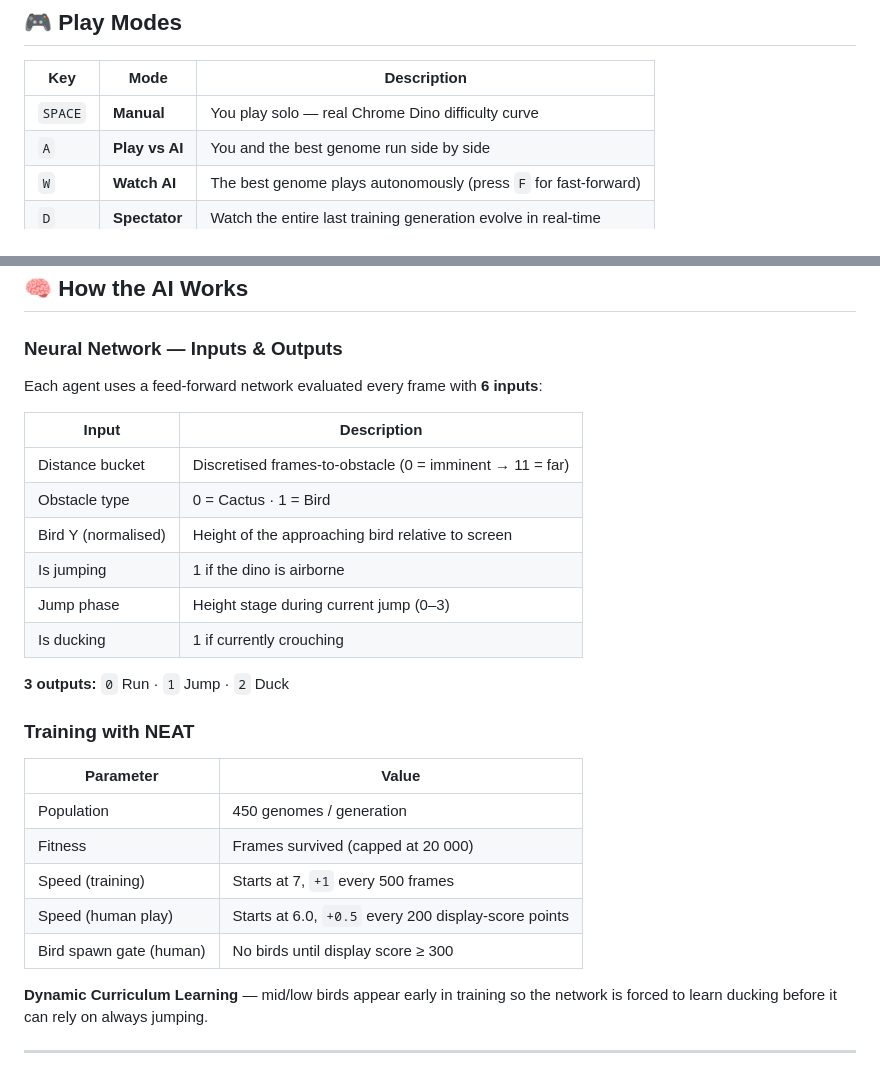
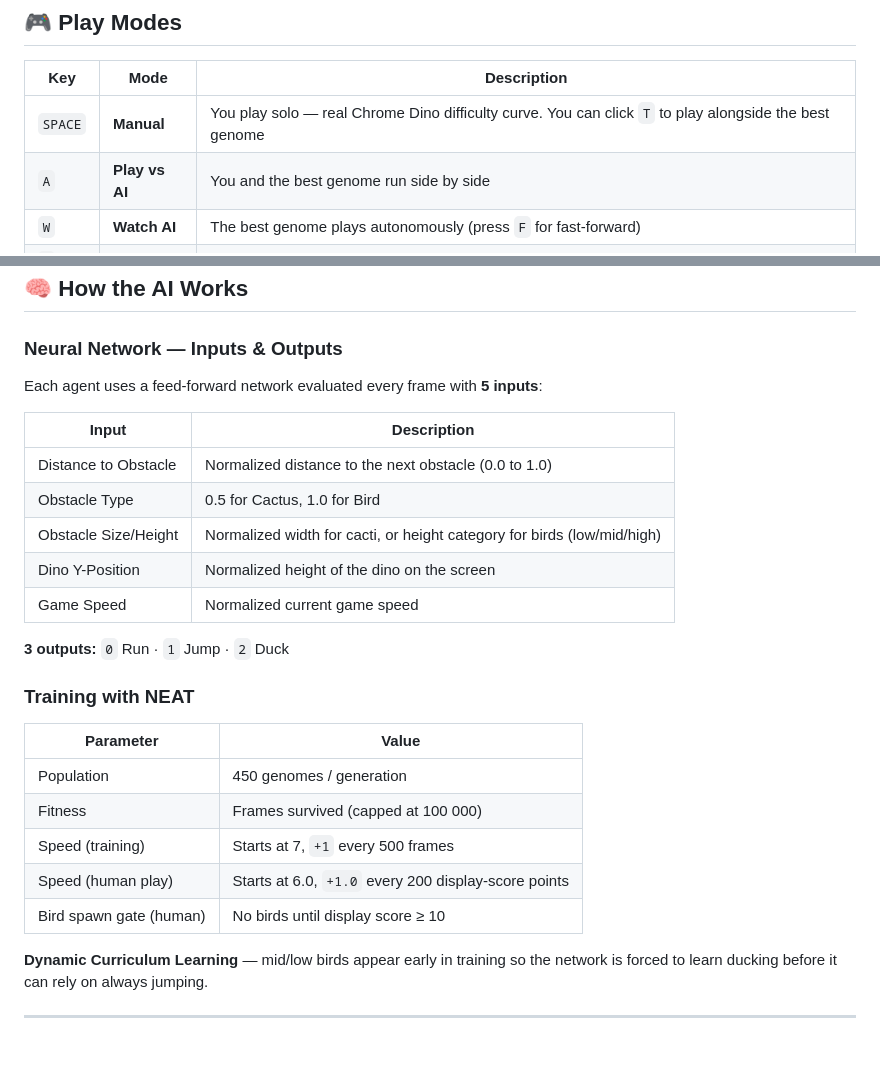
Before and after one commit to Kasper166/DinosaurGameAI, a Markdown page: README.md, 2 parts joined by grey strips. Rendered like a GitHub page.

Commit message:
Update README with play modes and AI inputs

```diff
--- a/README.md
+++ b/README.md
@@ -30,7 +30,7 @@ The AI controls a dinosaur and must choose to **Run, Jump, or Duck** every frame
 
 | Key | Mode | Description |
 |-----|------|-------------|
-| `SPACE` | **Manual** | You play solo — real Chrome Dino difficulty curve |
+| `SPACE` | **Manual** | You play solo — real Chrome Dino difficulty curve. You can click `T` to play alongside the best genome |
 | `A` | **Play vs AI** | You and the best genome run side by side |
 | `W` | **Watch AI** | The best genome plays autonomously (press `F` for fast-forward) |
 | `D` | **Spectator** | Watch the entire last training generation evolve in real-time |
@@ -47,16 +47,15 @@ After every game a built-in analytics screen shows:
 
 ### Neural Network — Inputs & Outputs
 
-Each agent uses a feed-forward network evaluated every frame with **6 inputs**:
+Each agent uses a feed-forward network evaluated every frame with **5 inputs**:
 
 | Input | Description |
 |-------|-------------|
-| Distance bucket | Discretised frames-to-obstacle (0 = imminent → 11 = far) |
-| Obstacle type | 0 = Cactus · 1 = Bird |
-| Bird Y (normalised) | Height of the approaching bird relative to screen |
-| Is jumping | 1 if the dino is airborne |
-| Jump phase | Height stage during current jump (0–3) |
-| Is ducking | 1 if currently crouching |
+| Distance to Obstacle | Normalized distance to the next obstacle (0.0 to 1.0) |
+| Obstacle Type | 0.5 for Cactus, 1.0 for Bird |
+| Obstacle Size/Height | Normalized width for cacti, or height category for birds (low/mid/high) |
+| Dino Y-Position | Normalized height of the dino on the screen |
+| Game Speed | Normalized current game speed |
 
 **3 outputs:** `0` Run · `1` Jump · `2` Duck
 
@@ -65,10 +64,10 @@ Each agent uses a feed-forward network evaluated every frame with **6 inputs**:
 | Parameter | Value |
 |-----------|-------|
 | Population | 450 genomes / generation |
-| Fitness | Frames survived (capped at 20 000) |
+| Fitness | Frames survived (capped at 100 000) |
 | Speed (training) | Starts at 7, `+1` every 500 frames |
-| Speed (human play) | Starts at 6.0, `+0.5` every 200 display-score points |
-| Bird spawn gate (human) | No birds until display score ≥ 300 |
+| Speed (human play) | Starts at 6.0, `+1.0` every 200 display-score points |
+| Bird spawn gate (human) | No birds until display score ≥ 10 |
 
 **Dynamic Curriculum Learning** — mid/low birds appear early in training so the network is forced to learn ducking before it can rely on always jumping.
 
```
